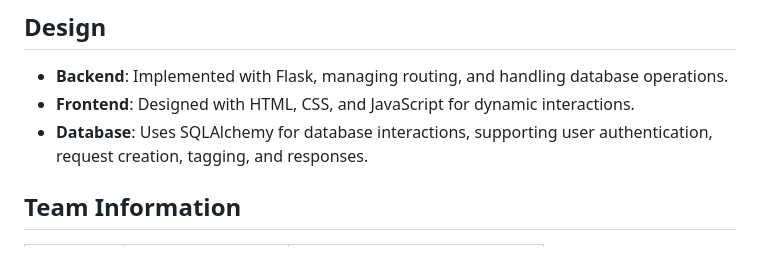
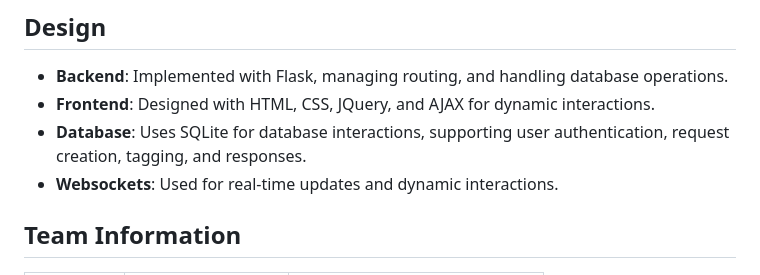
Before and after one commit to flappyfishhh/CITS5505-Web-Dev, a Markdown page: README.md, the part around the change. GitHub-like rendering.

```diff
--- a/README.md
+++ b/README.md
@@ -66,8 +66,9 @@ This web application is designed for a community board purpose, but it is versat
 ## Design
 
 - **Backend**: Implemented with Flask, managing routing, and handling database operations.
-- **Frontend**: Designed with HTML, CSS, and JavaScript for dynamic interactions.
-- **Database**: Uses SQLAlchemy for database interactions, supporting user authentication, request creation, tagging, and responses.
+- **Frontend**: Designed with HTML, CSS, JQuery, and AJAX for dynamic interactions.
+- **Database**: Uses SQLite for database interactions, supporting user authentication, request creation, tagging, and responses.
+- **Websockets**: Used for real-time updates and dynamic interactions.
 
 ## Team Information
 
```
